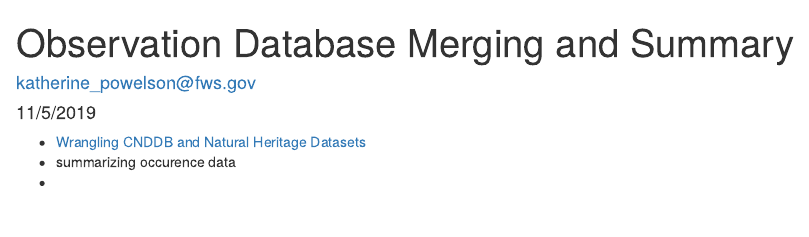
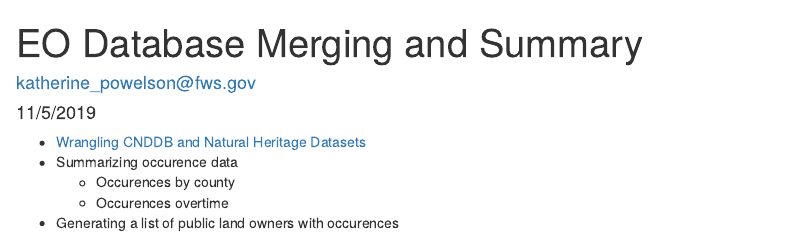
Before and after one commit to katpow06/training-test, an R Markdown document (index.Rmd): the page in a window 1100 px wide, from its top. The pictures show the output file index.html that the author committed with the source, opened offline.

Commit message:
more editing

```diff
--- a/index.Rmd
+++ b/index.Rmd
@@ -1,10 +1,12 @@
 ---
-title: "Observation Database Merging and Summary"
+title: "EO Database Merging and Summary"
 author: "katherine_powelson@fws.gov"
 date: "11/5/2019"
 output: html_document
 ---
 
  * [Wrangling CNDDB and Natural Heritage Datasets](occurencedatabases.html)
- * summarizing occurence data
- *
+ * Summarizing occurence data
+   * Occurences by county
+   * Occurences overtime
+ * Generating a list of public land owners with occurences
```
Also changed, not shown: index.html.
